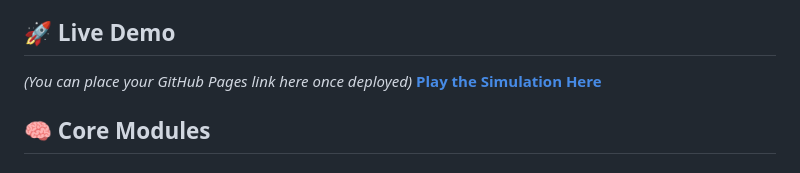
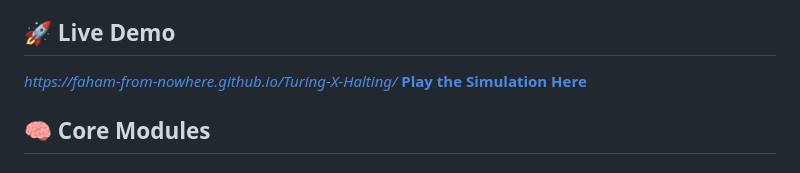
Before and after one commit to Faham-from-nowhere/Turing-X-Halting, a Markdown page: README.md, the part around the change. Drawn GitHub-style.

Commit message:
Update live demo link in README
Updated live demo link in README.md

```diff
--- a/README.md
+++ b/README.md
@@ -5,7 +5,7 @@ An interactive Theory of Computation suite that visualizes emergent complexity t
 Built entirely in vanilla web technologies (HTML5 Canvas, CSS3, JavaScript) as a submission for the Theory of Computation course competition.
 
 ## 🚀 Live Demo
-*(You can place your GitHub Pages link here once deployed)*
+*https://faham-from-nowhere.github.io/Turing-X-Halting/*
 **[Play the Simulation Here](#)**
 
 ## 🧠 Core Modules
```
